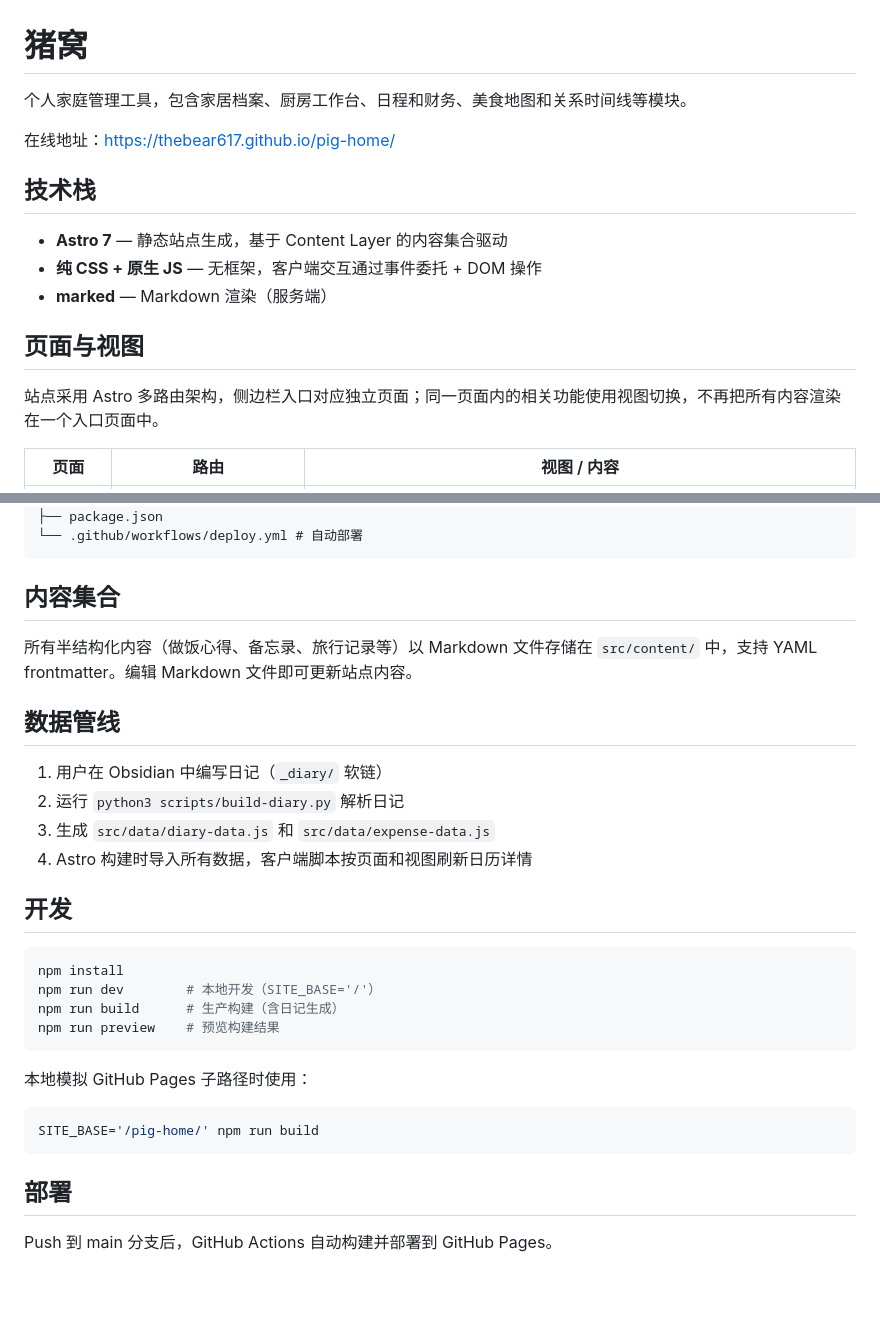
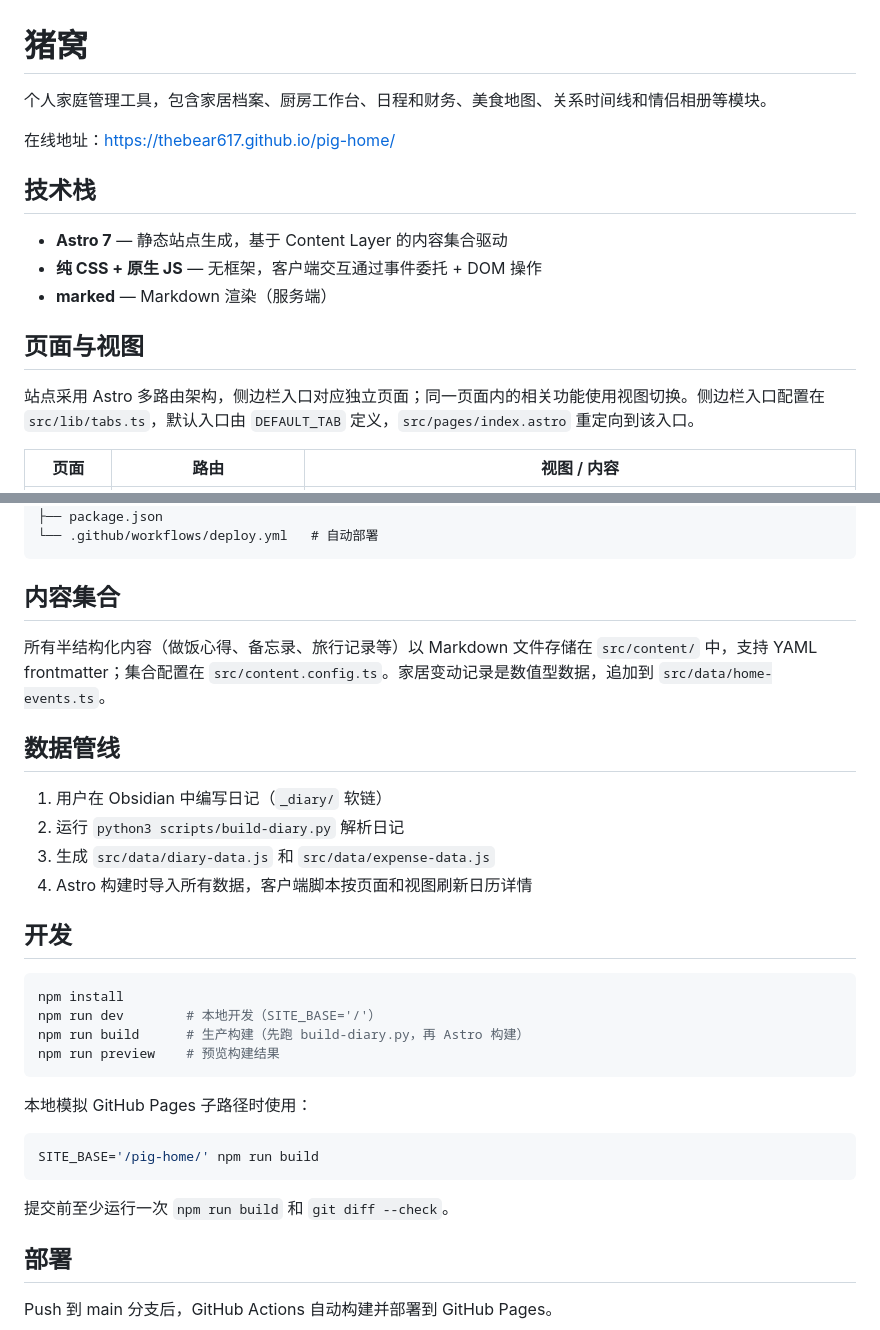
Before and after one commit to thebear617/pig-home, a Markdown page: README.md, 2 parts joined by grey strips. Drawn GitHub-style; blank space fills up the shorter version.

Commit message:
docs: AGENTS.md 合并进 README.md（补情侣相册、视图切换、兼容跳转）并删除 AGENTS.md

````diff
--- a/README.md
+++ b/README.md
@@ -1,6 +1,6 @@
 # 猪窝
 
-个人家庭管理工具，包含家居档案、厨房工作台、日程和财务、美食地图和关系时间线等模块。
+个人家庭管理工具，包含家居档案、厨房工作台、日程和财务、美食地图、关系时间线和情侣相册等模块。
 
 在线地址：https://thebear617.github.io/pig-home/
 
@@ -12,7 +12,7 @@
 
 ## 页面与视图
 
-站点采用 Astro 多路由架构，侧边栏入口对应独立页面；同一页面内的相关功能使用视图切换，不再把所有内容渲染在一个入口页面中。
+站点采用 Astro 多路由架构，侧边栏入口对应独立页面；同一页面内的相关功能使用视图切换。侧边栏入口配置在 `src/lib/tabs.ts`，默认入口由 `DEFAULT_TAB` 定义，`src/pages/index.astro` 重定向到该入口。
 
 | 页面 | 路由 | 视图 / 内容 |
 | --- | --- | --- |
@@ -79,11 +94,11 @@
 ├── astro.config.mjs
 ├── package.json
-└── .github/workflows/deploy.yml # 自动部署
+└── .github/workflows/deploy.yml   # 自动部署
 ```
 
 ## 内容集合
 
-所有半结构化内容（做饭心得、备忘录、旅行记录等）以 Markdown 文件存储在 `src/content/` 中，支持 YAML frontmatter。编辑 Markdown 文件即可更新站点内容。
+所有半结构化内容（做饭心得、备忘录、旅行记录等）以 Markdown 文件存储在 `src/content/` 中，支持 YAML frontmatter；集合配置在 `src/content.config.ts`。家居变动记录是数值型数据，追加到 `src/data/home-events.ts`。
 
 ## 数据管线
 
@@ -97,7 +112,7 @@
 ```bash
 npm install
 npm run dev        # 本地开发（SITE_BASE='/'）
-npm run build      # 生产构建（含日记生成）
+npm run build      # 生产构建（先跑 build-diary.py，再 Astro 构建）
 npm run preview    # 预览构建结果
 ```
 
@@ -107,6 +122,8 @@ npm run preview    # 预览构建结果
 SITE_BASE='/pig-home/' npm run build
 ```
 
+提交前至少运行一次 `npm run build` 和 `git diff --check`。
+
 ## 部署
 
 Push 到 main 分支后，GitHub Actions 自动构建并部署到 GitHub Pages。
````
Also changed, not shown: other parts of README.md (+58 -43 lines), AGENTS.md (deleted, +0 -22 lines).
